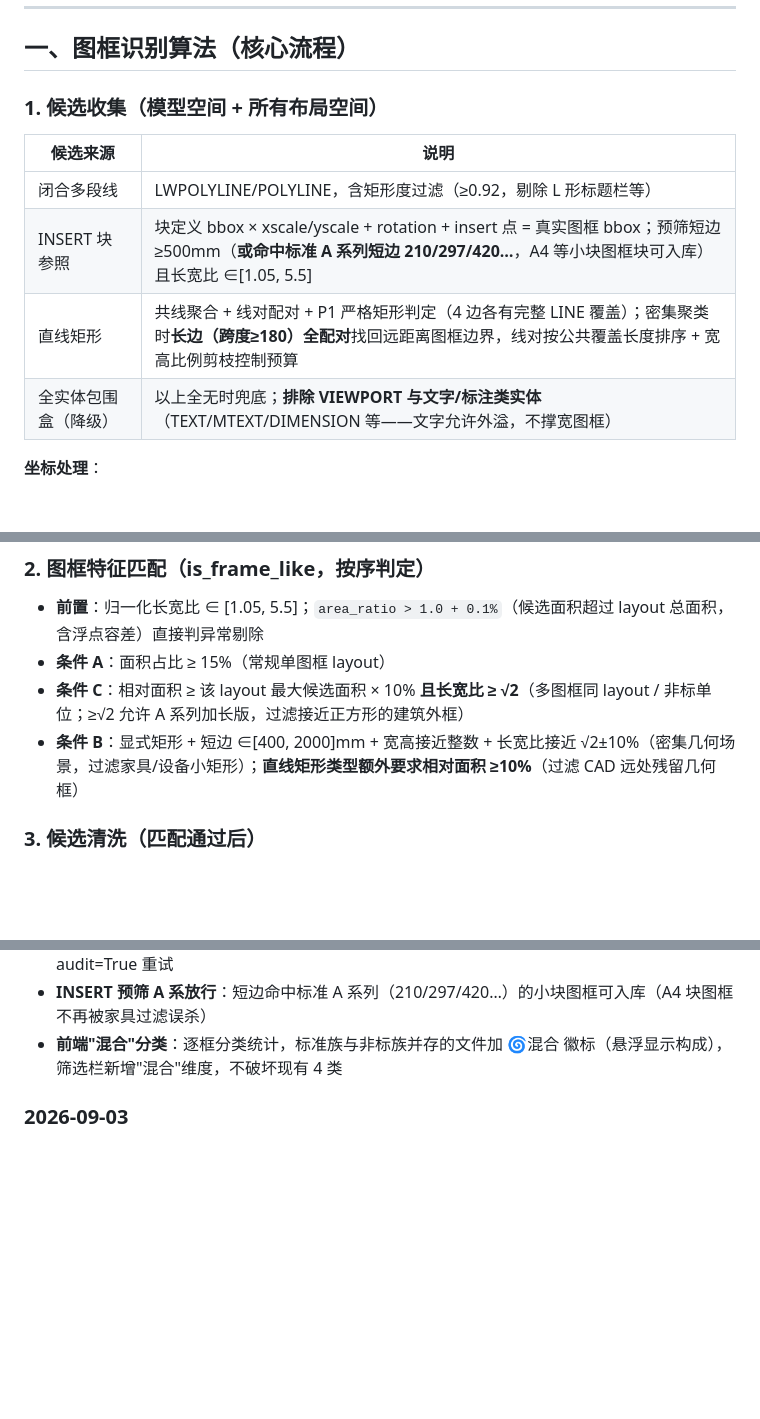
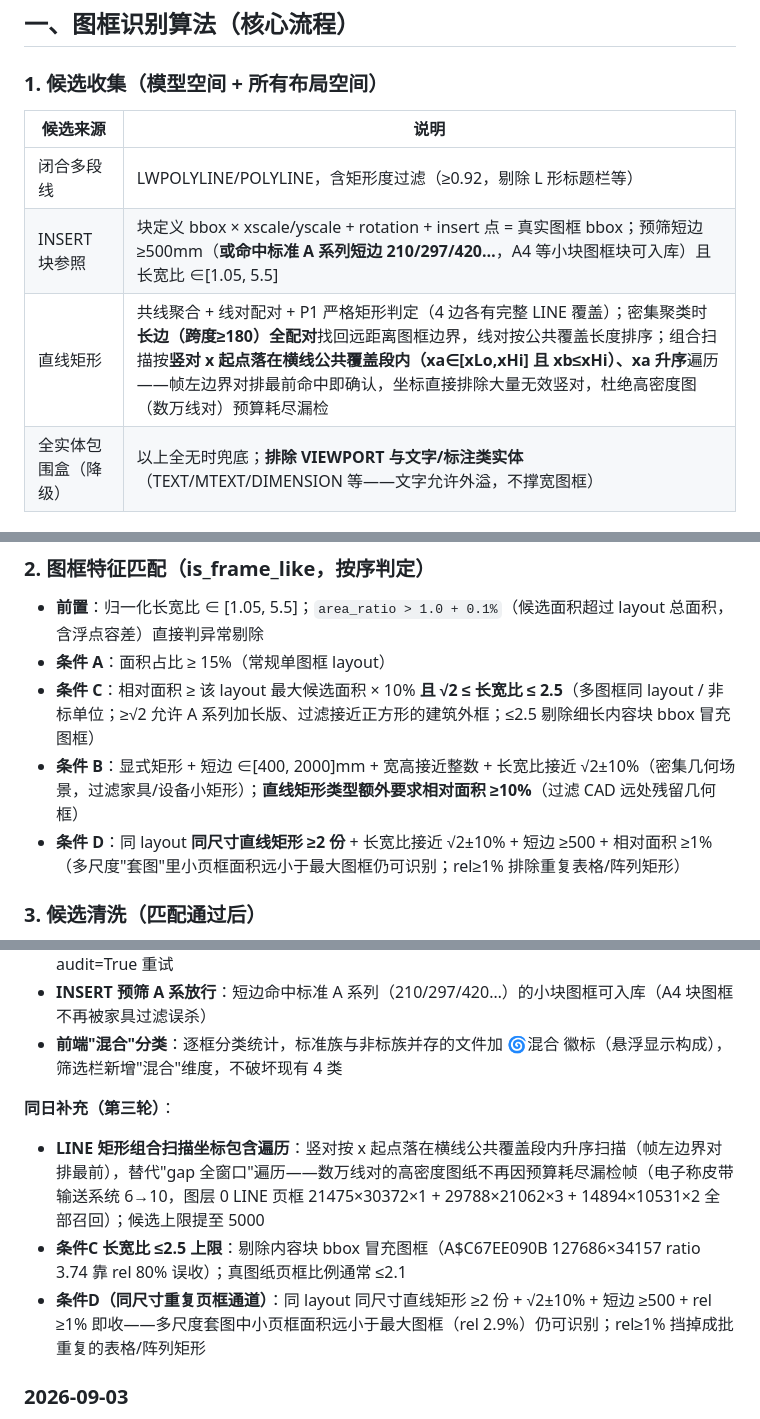
Before and after one commit to hydroxylion/dwg-frame-parser, a Markdown page: Readme.md, 3 parts joined by grey strips. GitHub-like rendering; blank space fills up the shorter version.

Commit message:
docs: Readme 同步（坐标包含扫描 / 条件C 上限 / 条件D 重复页框）
- 算法表：直线矩形组合扫描描述更新；条件C 加 ≤2.5、新增条件D

- 测试基准新增多尺度套图场景（电子称 10）；优化记录追加第三轮

```diff
--- a/Readme.md
+++ b/Readme.md
@@ -14,7 +14,7 @@
 | --- | --- |
 | 闭合多段线 | LWPOLYLINE/POLYLINE，含矩形度过滤（≥0.92，剔除 L 形标题栏等） |
 | INSERT 块参照 | 块定义 bbox × xscale/yscale + rotation + insert 点 = 真实图框 bbox；预筛短边 ≥500mm（**或命中标准 A 系列短边 210/297/420…**，A4 等小块图框块可入库）且长宽比 ∈[1.05, 5.5] |
-| 直线矩形 | 共线聚合 + 线对配对 + P1 严格矩形判定（4 边各有完整 LINE 覆盖）；密集聚类时**长边（跨度≥180）全配对**找回远距离图框边界，线对按公共覆盖长度排序 + 宽高比例剪枝控制预算 |
+| 直线矩形 | 共线聚合 + 线对配对 + P1 严格矩形判定（4 边各有完整 LINE 覆盖）；密集聚类时**长边（跨度≥180）全配对**找回远距离图框边界，线对按公共覆盖长度排序；组合扫描按**竖对 x 起点落在横线公共覆盖段内（xa∈[xLo,xHi] 且 xb≤xHi）、xa 升序**遍历——帧左边界对排最前命中即确认，坐标直接排除大量无效竖对，杜绝高密度图（数万线对）预算耗尽漏检 |
 | 全实体包围盒（降级） | 以上全无时兜底；**排除 VIEWPORT 与文字/标注类实体**（TEXT/MTEXT/DIMENSION 等——文字允许外溢，不撑宽图框） |
 
 **坐标处理**：
@@ -27,8 +27,9 @@
 
 - **前置**：归一化长宽比 ∈ [1.05, 5.5]；`area_ratio > 1.0 + 0.1%`（候选面积超过 layout 总面积，含浮点容差）直接判异常剔除
 - **条件 A**：面积占比 ≥ 15%（常规单图框 layout）
-- **条件 C**：相对面积 ≥ 该 layout 最大候选面积 × 10% **且长宽比 ≥ √2**（多图框同 layout / 非标单位；≥√2 允许 A 系列加长版，过滤接近正方形的建筑外框）
+- **条件 C**：相对面积 ≥ 该 layout 最大候选面积 × 10% **且 √2 ≤ 长宽比 ≤ 2.5**（多图框同 layout / 非标单位；≥√2 允许 A 系列加长版、过滤接近正方形的建筑外框；≤2.5 剔除细长内容块 bbox 冒充图框）
 - **条件 B**：显式矩形 + 短边 ∈[400, 2000]mm + 宽高接近整数 + 长宽比接近 √2±10%（密集几何场景，过滤家具/设备小矩形）；**直线矩形类型额外要求相对面积 ≥10%**（过滤 CAD 远处残留几何框）
+- **条件 D**：同 layout **同尺寸直线矩形 ≥2 份** + 长宽比接近 √2±10% + 短边 ≥500 + 相对面积 ≥1%（多尺度"套图"里小页框面积远小于最大图框仍可识别；rel≥1% 排除重复表格/阵列矩形）
 
 ### 3. 候选清洗（匹配通过后）
 
@@ -85,6 +87,11 @@ ezdxf 默认不加载 XREF 外部文件，引用块会漏识别图框。检测
 - **DWG 转换 ODA audit 兜底**：ODA 默认转换产物截断（缺 ENDSEC）的 DWG 自动以 audit=True 重试
 - **INSERT 预筛 A 系放行**：短边命中标准 A 系列（210/297/420…）的小块图框可入库（A4 块图框不再被家具过滤误杀）
 - **前端"混合"分类**：逐框分类统计，标准族与非标族并存的文件加 🌀混合 徽标（悬浮显示构成），筛选栏新增"混合"维度，不破坏现有 4 类
+
+**同日补充（第三轮）**：
+- **LINE 矩形组合扫描坐标包含遍历**：竖对按 x 起点落在横线公共覆盖段内升序扫描（帧左边界对排最前），替代"gap 全窗口"遍历——数万线对的高密度图纸不再因预算耗尽漏检帧（电子称皮带输送系统 6→10，图层 0 LINE 页框 21475×30372×1 + 29788×21062×3 + 14894×10531×2 全部召回）；候选上限提至 5000
+- **条件C 长宽比 ≤2.5 上限**：剔除内容块 bbox 冒充图框（A$C67EE090B 127686×34157 ratio 3.74 靠 rel 80% 误收）；真图纸页框比例通常 ≤2.1
+- **条件D（同尺寸重复页框通道）**：同 layout 同尺寸直线矩形 ≥2 份 + √2±10% + 短边 ≥500 + rel ≥1% 即收——多尺度套图中小页框面积远小于最大图框（rel 2.9%）仍可识别；rel≥1% 挡掉成批重复的表格/阵列矩形
 
 ### 2026-09-03
 
```
Also changed, not shown: other parts of Readme.md (+1 -0 lines).
